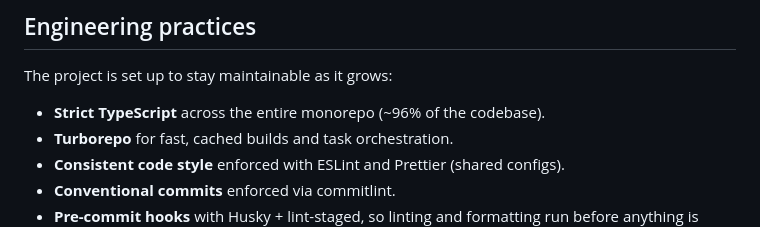
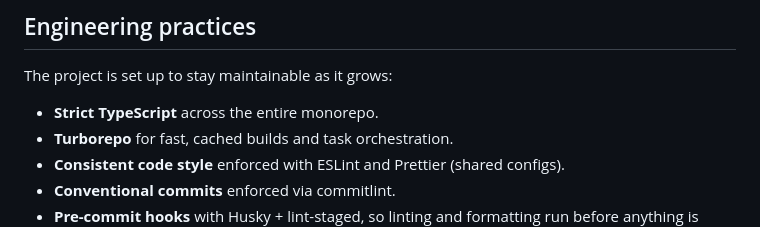
Before and after one commit to YannickHuisman/Peaklab-Public, a Markdown page: README.md, the part around the change. Drawn GitHub-style.

```diff
--- a/README.md
+++ b/README.md
@@ -55,7 +55,7 @@ Shared configuration (TypeScript, ESLint, Prettier) lives at the root and is ext
 
 The project is set up to stay maintainable as it grows:
 
-- **Strict TypeScript** across the entire monorepo (~96% of the codebase).
+- **Strict TypeScript** across the entire monorepo.
 - **Turborepo** for fast, cached builds and task orchestration.
 - **Consistent code style** enforced with ESLint and Prettier (shared configs).
 - **Conventional commits** enforced via commitlint.
```
